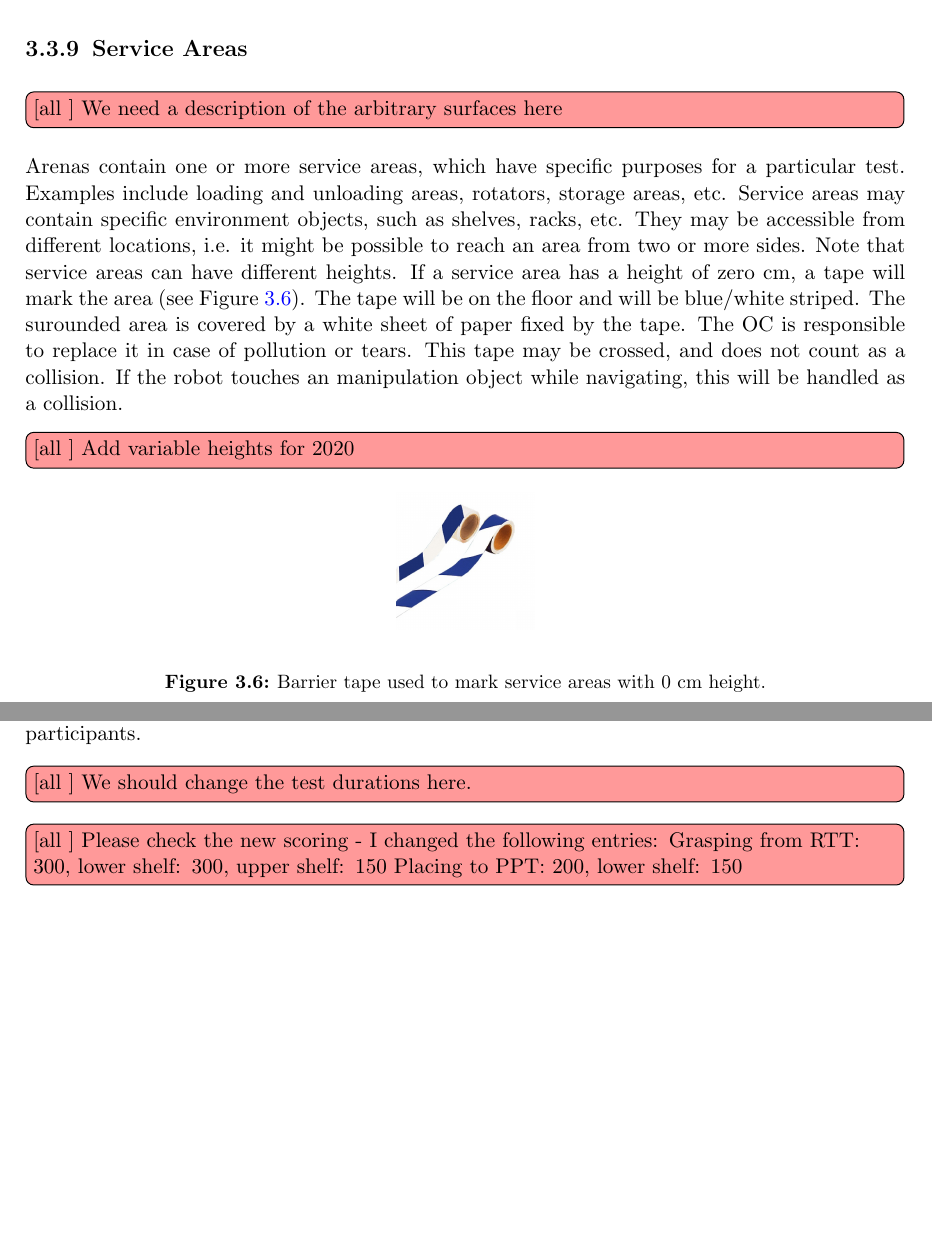
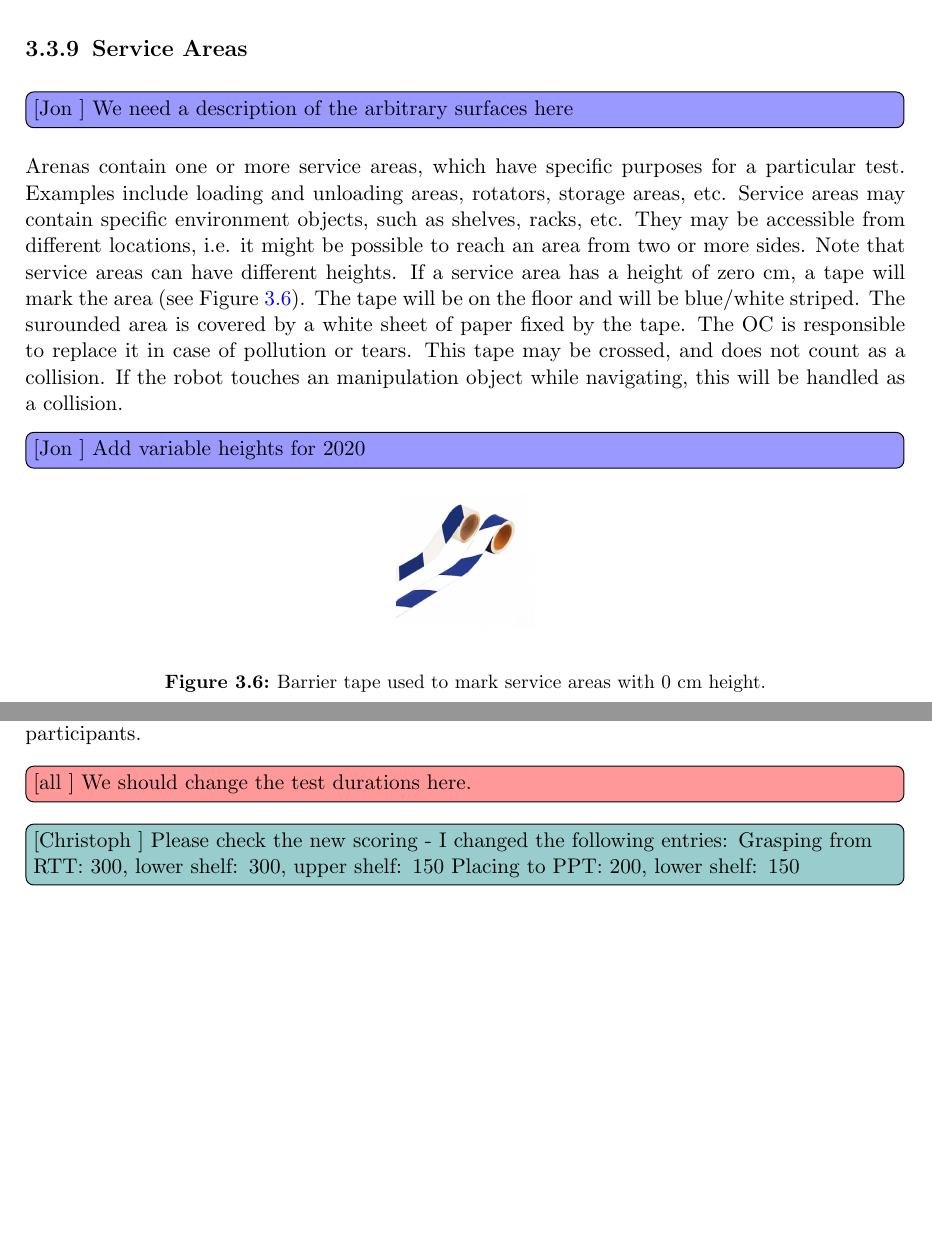
Before and after one commit to robocup-at-work/rulebook, a LaTeX book (Rulebook.tex, which reads general_rules/General_Design.tex, general_rules/Scoring_and_Ranking.tex): two parts of pages 28 and 39 of 51, joined at a grey line, cut so that both start at the same text. Compiled offline with pdfLaTeX.

Commit message:
assigned some tasks

```diff
--- a/Rulebook.tex
+++ b/Rulebook.tex
@@ -108,6 +108,7 @@
 \newcommand{\jon}[1]{\todo[color=blue!40, inline]{[Jon     ] #1}}
 \newcommand{\deebul}[1]{\todo[color=yellow!40, inline]{[Deebul     ] #1}}
 \newcommand{\benjamin}[1]{\todo[color=red!40, inline]{[Benjamin     ] #1}}
+\newcommand{\christoph}[1]{\todo[color=teal!40, inline]{[Christoph     ] #1}}
 \newcommand{\all}[1]{\todo[color=red!40, inline]{[all     ] #1}}
 
 %%%%%%%%%%%%%%%%%%%\renewcommand{%%%%%%%%%%%%%%%%%%%%%%%%%%%%%%%%%%%%%%%%%%%%%%
--- a/general_rules/General_Design.tex
+++ b/general_rules/General_Design.tex
@@ -276,7 +276,7 @@ An arena defined for a particular test may foresee the use of obstacles. Obstacl
 
 \subsection{Service Areas} \label{ssec:serviceareas}
 
-\all{We need a description of the arbitrary surfaces here}
+\jon{We need a description of the arbitrary surfaces here}
 
 Arenas contain one or more service areas, which have specific purposes for a particular test.
 Examples include loading and unloading areas, rotators, storage areas, etc.
@@ -290,7 +290,7 @@ The OC is responsible to replace it in case of pollution or tears.
 This tape may be crossed, and does not count as a collision.
 If the robot touches an manipulation object while navigating, this will be handled as a collision.
 
-\all{Add variable heights for 2020}
+\jon{Add variable heights for 2020}
 
 \begin{figure} [h!]
 \begin{center}
--- a/general_rules/Scoring_and_Ranking.tex
+++ b/general_rules/Scoring_and_Ranking.tex
@@ -88,7 +88,7 @@ The scores of the tests of the first stage are summed up, and the teams with the
 In case of a tie, the OC will either schedule a deciding run or continue with a higher number of participants.
 
 \all{We should change the test durations here.}
-\all{Please check the new scoring - I changed the following entries: Grasping from RTT: 300, lower shelf: 300, upper shelf: 150
+\christoph{Please check the new scoring - I changed the following entries: Grasping from RTT: 300, lower shelf: 300, upper shelf: 150
 Placing to PPT: 200, lower shelf: 150}
 
 %\setlength{\tabcolsep}{4.75pt}
```
Also changed, not shown: technical_challenges/CP.tex (+1 -1 lines), technical_challenges/HRC.tex (+1 -1 lines).
